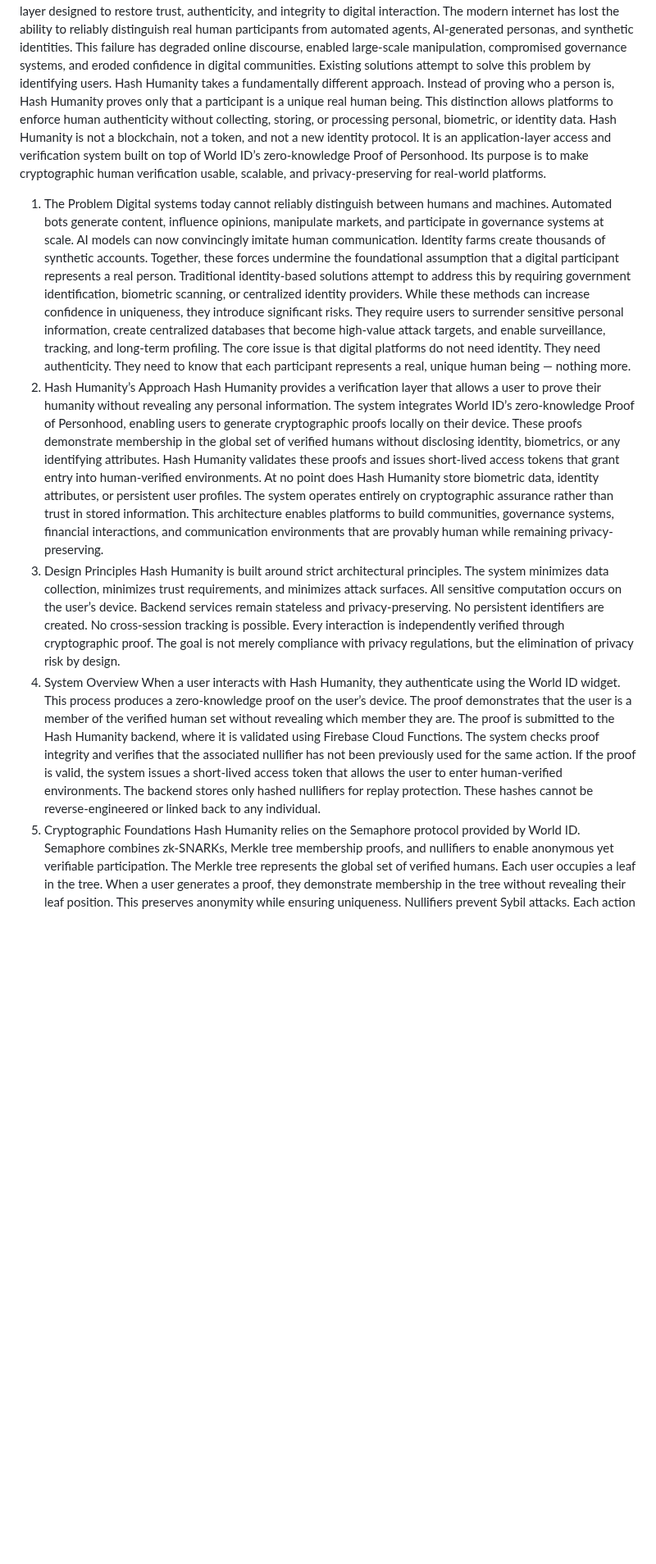
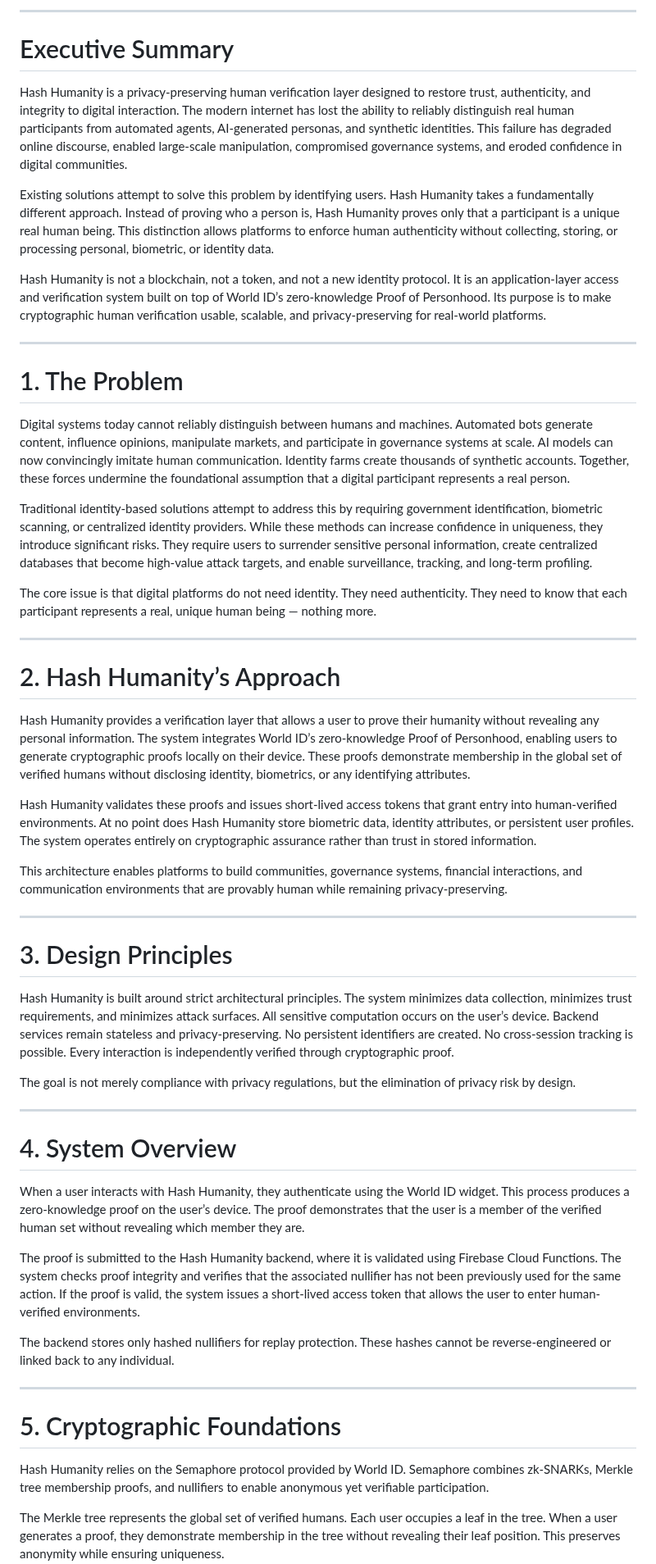
Before and after one commit to hashhumanity/hash-humanity-whitepaper, a Markdown page: WHITEPAPER.md, the part around one of its changes. Shown at 82% size. GitHub-like rendering; blank space fills up the shorter version.

```diff
--- a/WHITEPAPER.md
+++ b/WHITEPAPER.md
@@ -6,22 +16,57 @@ Executive Summary
+---
+
+# Executive Summary
+
 Hash Humanity is a privacy-preserving human verification layer designed to restore trust, authenticity, and integrity to digital interaction. The modern internet has lost the ability to reliably distinguish real human participants from automated agents, AI-generated personas, and synthetic identities. This failure has degraded online discourse, enabled large-scale manipulation, compromised governance systems, and eroded confidence in digital communities.
+
 Existing solutions attempt to solve this problem by identifying users. Hash Humanity takes a fundamentally different approach. Instead of proving who a person is, Hash Humanity proves only that a participant is a unique real human being. This distinction allows platforms to enforce human authenticity without collecting, storing, or processing personal, biometric, or identity data.
+
 Hash Humanity is not a blockchain, not a token, and not a new identity protocol. It is an application-layer access and verification system built on top of World ID’s zero-knowledge Proof of Personhood. Its purpose is to make cryptographic human verification usable, scalable, and privacy-preserving for real-world platforms.
-1. The Problem
+
+---
+
+# 1. The Problem
+
 Digital systems today cannot reliably distinguish between humans and machines. Automated bots generate content, influence opinions, manipulate markets, and participate in governance systems at scale. AI models can now convincingly imitate human communication. Identity farms create thousands of synthetic accounts. Together, these forces undermine the foundational assumption that a digital participant represents a real person.
+
 Traditional identity-based solutions attempt to address this by requiring government identification, biometric scanning, or centralized identity providers. While these methods can increase confidence in uniqueness, they introduce significant risks. They require users to surrender sensitive personal information, create centralized databases that become high-value attack targets, and enable surveillance, tracking, and long-term profiling.
+
 The core issue is that digital platforms do not need identity. They need authenticity. They need to know that each participant represents a real, unique human being — nothing more.
-2. Hash Humanity’s Approach
+
+---
+
+# 2. Hash Humanity’s Approach
+
 Hash Humanity provides a verification layer that allows a user to prove their humanity without revealing any personal information. The system integrates World ID’s zero-knowledge Proof of Personhood, enabling users to generate cryptographic proofs locally on their device. These proofs demonstrate membership in the global set of verified humans without disclosing identity, biometrics, or any identifying attributes.
+
 Hash Humanity validates these proofs and issues short-lived access tokens that grant entry into human-verified environments. At no point does Hash Humanity store biometric data, identity attributes, or persistent user profiles. The system operates entirely on cryptographic assurance rather than trust in stored information.
+
 This architecture enables platforms to build communities, governance systems, financial interactions, and communication environments that are provably human while remaining privacy-preserving.
-3. Design Principles
+
+---
+
+# 3. Design Principles
+
 Hash Humanity is built around strict architectural principles. The system minimizes data collection, minimizes trust requirements, and minimizes attack surfaces. All sensitive computation occurs on the user’s device. Backend services remain stateless and privacy-preserving. No persistent identifiers are created. No cross-session tracking is possible. Every interaction is independently verified through cryptographic proof.
+
 The goal is not merely compliance with privacy regulations, but the elimination of privacy risk by design.
-4. System Overview
+
+---
+
+# 4. System Overview
+
 When a user interacts with Hash Humanity, they authenticate using the World ID widget. This process produces a zero-knowledge proof on the user’s device. The proof demonstrates that the user is a member of the verified human set without revealing which member they are.
+
 The proof is submitted to the Hash Humanity backend, where it is validated using Firebase Cloud Functions. The system checks proof integrity and verifies that the associated nullifier has not been previously used for the same action. If the proof is valid, the system issues a short-lived access token that allows the user to enter human-verified environments.
+
 The backend stores only hashed nullifiers for replay protection. These hashes cannot be reverse-engineered or linked back to any individual.
-5. Cryptographic Foundations
+
+---
+
+# 5. Cryptographic Foundations
+
 Hash Humanity relies on the Semaphore protocol provided by World ID. Semaphore combines zk-SNARKs, Merkle tree membership proofs, and nullifiers to enable anonymous yet verifiable participation.
+
 The Merkle tree represents the global set of verified humans. Each user occupies a leaf in the tree. When a user generates a proof, they demonstrate membership in the tree without revealing their leaf position. This preserves anonymity while ensuring uniqueness.
+
 Nullifiers prevent Sybil attacks. Each action produces a unique nullifier that cannot be reused. This ensures that one human cannot perform the same restricted action multiple times under different identities.
```
Also changed, not shown: other parts of WHITEPAPER.md (+91 -40 lines).
